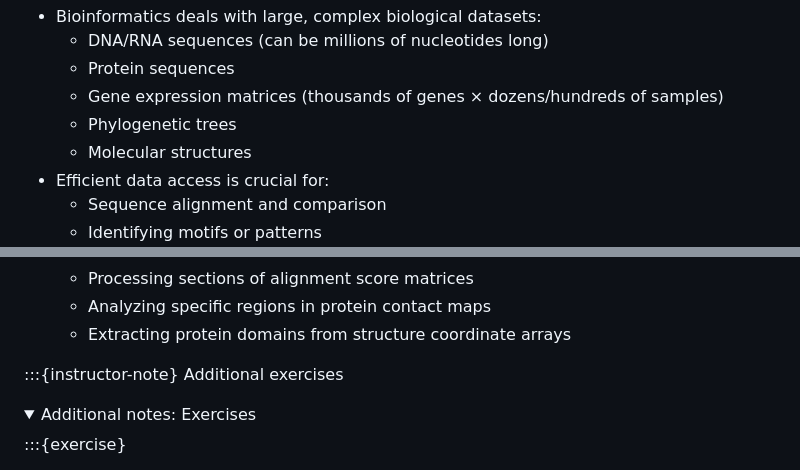
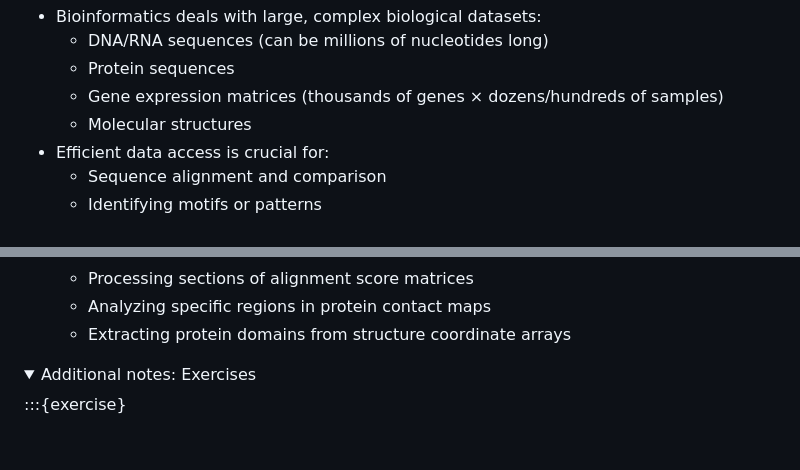
Before and after one commit to coderefinery/NumPy-and-Pandas-fundamentals-for-handling-biological-datasets, a Markdown page: content/3.Indexing_and_Slicing.md, 2 parts joined by grey strips. GitHub-like rendering; folded sections open; blank space fills up the shorter version.

```diff
--- a/content/3.Indexing_and_Slicing.md
+++ b/content/3.Indexing_and_Slicing.md
@@ -33,7 +33,6 @@ Why Indexing Matters in Bioinformatics:
   * DNA/RNA sequences (can be millions of nucleotides long)
   * Protein sequences
   * Gene expression matrices (thousands of genes × dozens/hundreds of samples)
-  * Phylogenetic trees
   * Molecular structures
 * Efficient data access is crucial for:
   * Sequence alignment and comparison
@@ -194,8 +190,7 @@ print(gene_expr[::2, :2])
   * Processing sections of alignment score matrices
   * Analyzing specific regions in protein contact maps
   * Extracting protein domains from structure coordinate arrays
-
-:::{instructor-note} Additional exercises
+</details>
 
 <details>
 <summary>Additional notes: Exercises</summary>
```
Also changed, not shown: other parts of content/3.Indexing_and_Slicing.md (+2 -3 lines), content/4.Advance_indexing_filtering.md (+3 -3 lines), content/5.Essential_array_operations.md (+8 -6 lines).
